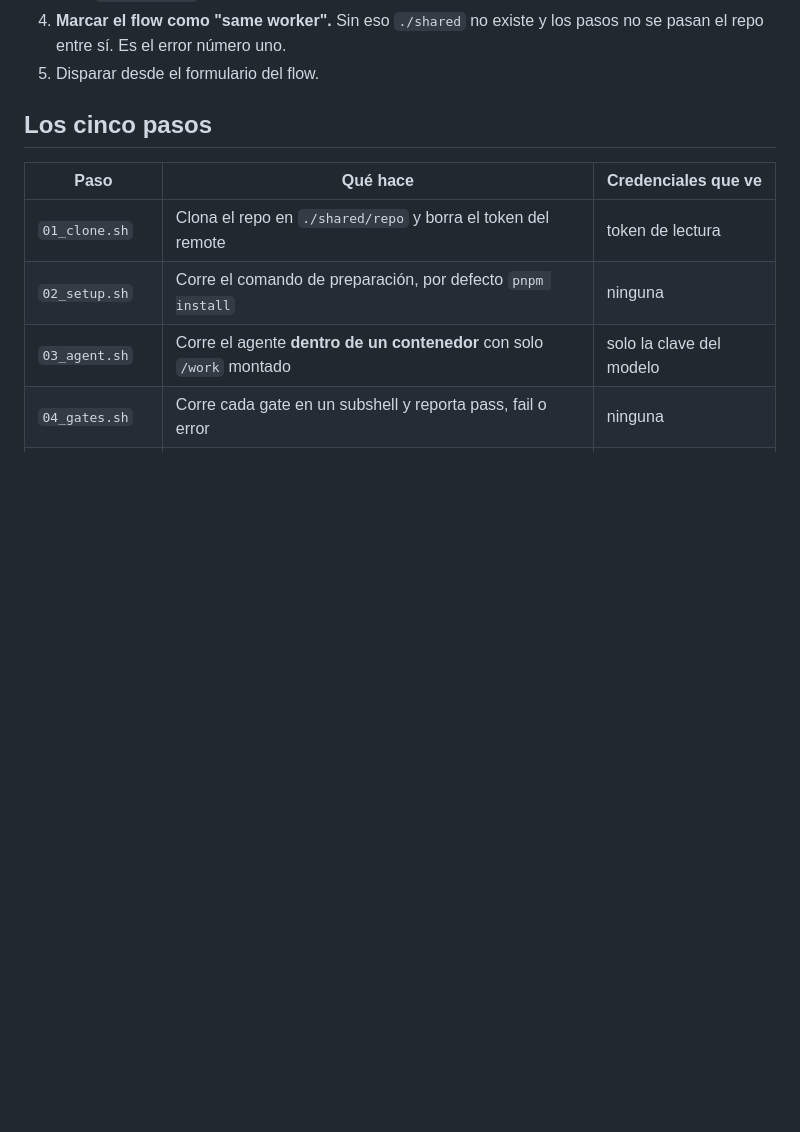
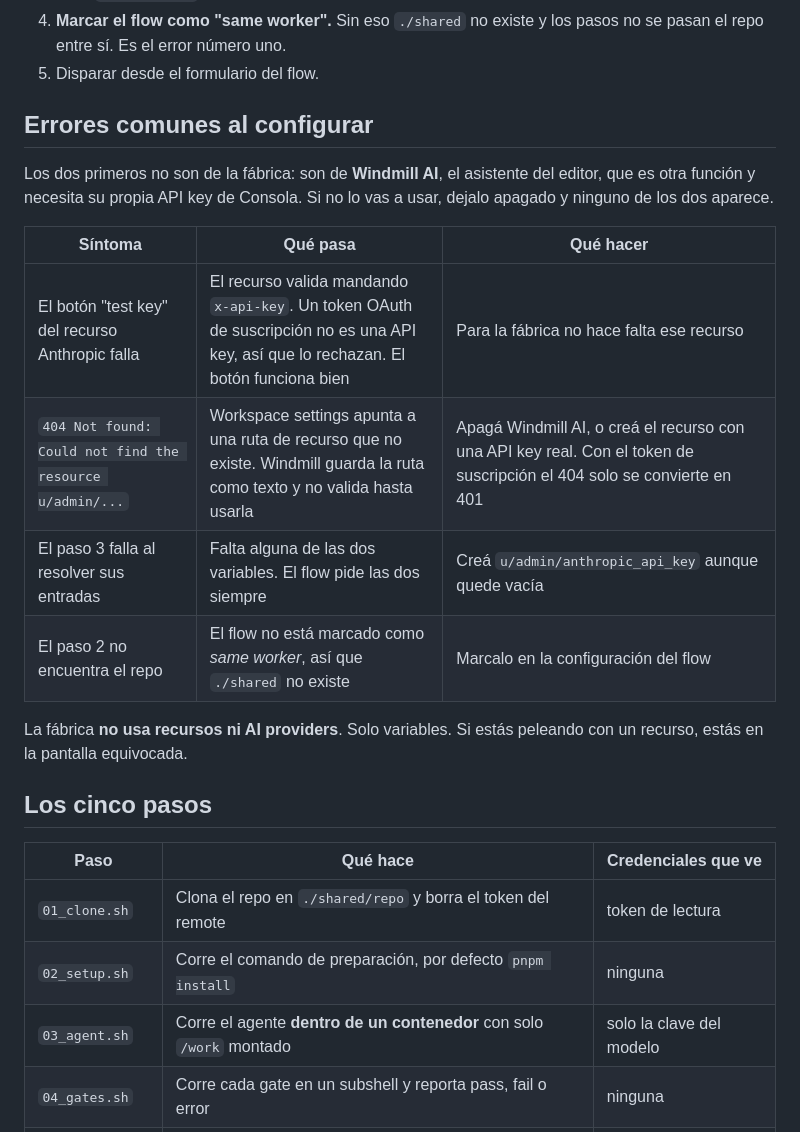
Before and after one commit to Lucasgvdii/cowok, a Markdown page: factory/README.md, the part around the change. Rendered like a GitHub page; blank space fills up the shorter version.

Commit message:
docs(factory): tabla de errores comunes al configurar
Los dos primeros sintomas que aparecen al montar esto no son de la
fabrica sino de Windmill AI, que es otra funcion y pide API key de
Consola: el boton de test del recurso Anthropic rechazando un token
OAuth, y el 404 de ruta de recurso inexistente en workspace settings.

Suma los dos propios: falta la variable vacia que el flow pide igual, y
el flow sin marcar como same worker, que deja sin shared al paso 2.

Co-Authored-By: Claude Opus 5 (1M context) <noreply@anthropic.com>

```diff
--- a/factory/README.md
+++ b/factory/README.md
@@ -32,6 +32,22 @@ Después, una vez, en la UI de `http://localhost:8000`:
 4. **Marcar el flow como "same worker".** Sin eso `./shared` no existe y los
    pasos no se pasan el repo entre sí. Es el error número uno.
 5. Disparar desde el formulario del flow.
+
+## Errores comunes al configurar
+
+Los dos primeros no son de la fábrica: son de **Windmill AI**, el asistente del
+editor, que es otra función y necesita su propia API key de Consola. Si no lo
+vas a usar, dejalo apagado y ninguno de los dos aparece.
+
+| Síntoma | Qué pasa | Qué hacer |
+|---|---|---|
+| El botón "test key" del recurso Anthropic falla | El recurso valida mandando `x-api-key`. Un token OAuth de suscripción no es una API key, así que lo rechazan. El botón funciona bien | Para la fábrica no hace falta ese recurso |
+| `404 Not found: Could not find the resource u/admin/...` | Workspace settings apunta a una ruta de recurso que no existe. Windmill guarda la ruta como texto y no valida hasta usarla | Apagá Windmill AI, o creá el recurso con una API key real. Con el token de suscripción el 404 solo se convierte en 401 |
+| El paso 3 falla al resolver sus entradas | Falta alguna de las dos variables. El flow pide las dos siempre | Creá `u/admin/anthropic_api_key` aunque quede vacía |
+| El paso 2 no encuentra el repo | El flow no está marcado como *same worker*, así que `./shared` no existe | Marcalo en la configuración del flow |
+
+La fábrica **no usa recursos ni AI providers**. Solo variables. Si estás peleando
+con un recurso, estás en la pantalla equivocada.
 
 ## Los cinco pasos
 
```
